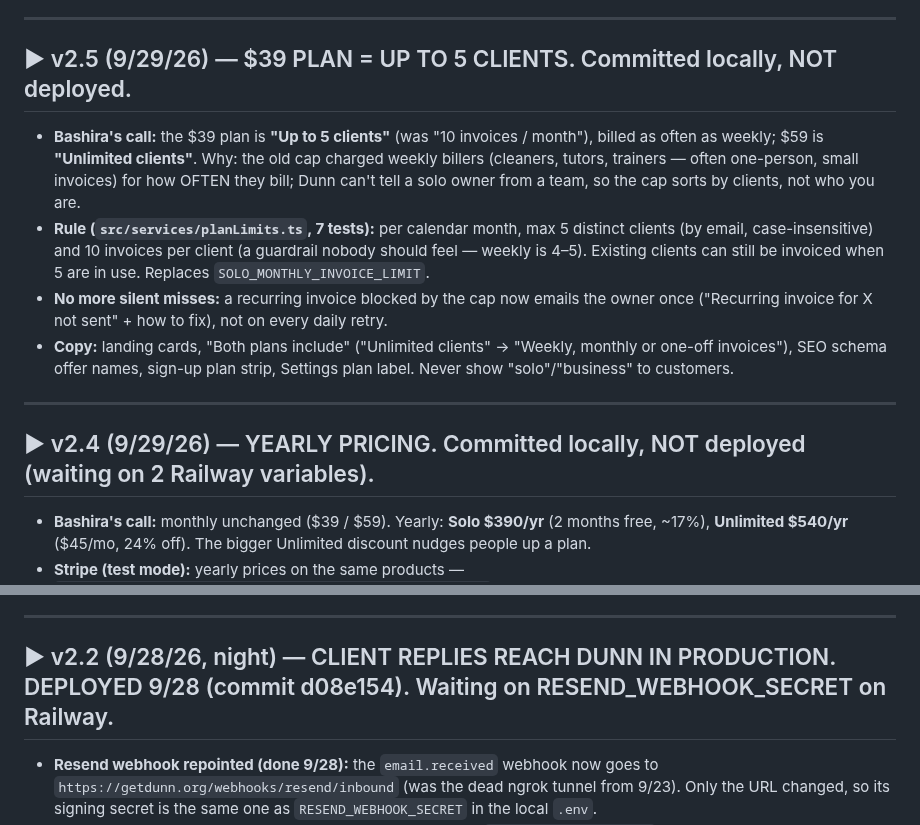
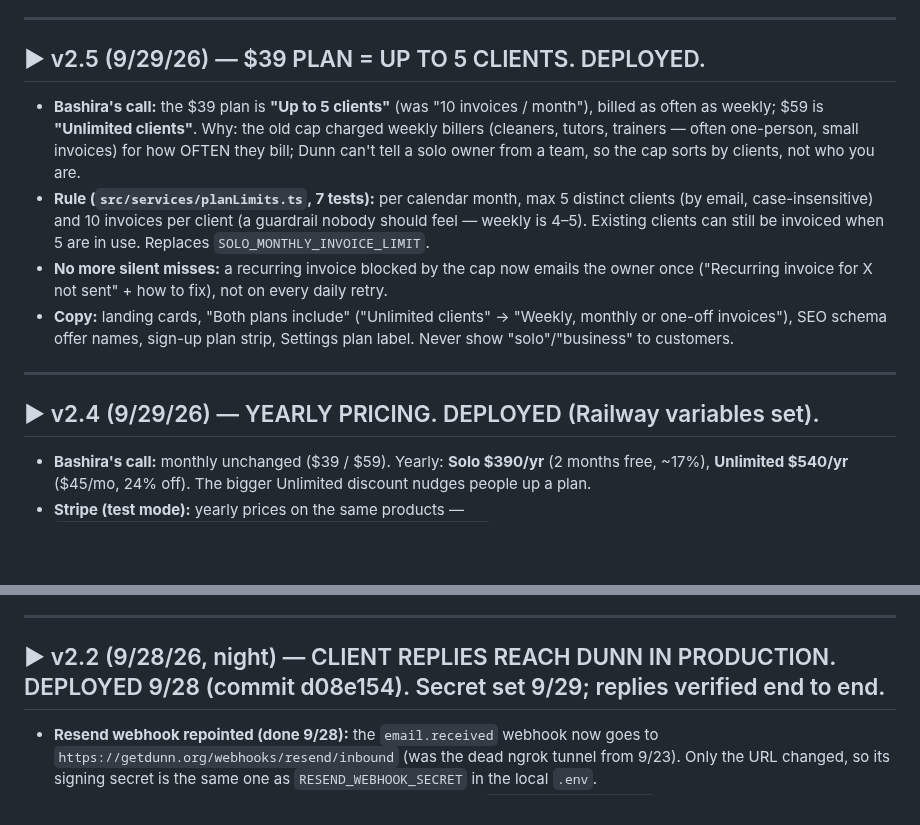
Before and after one commit to bxwebb-cyber/watchtower, a Markdown page: HANDOFF.md, 2 parts joined by grey strips. Drawn GitHub-style; blank space fills up the shorter version.

```diff
--- a/HANDOFF.md
+++ b/HANDOFF.md
@@ -19,7 +47,7 @@ _Last updated: 2026-09-28 (v1.8 — scheduler + one-bill late fees + webhook fix
 
 ---
 
-## ▶ v2.5 (9/29/26) — $39 PLAN = UP TO 5 CLIENTS. Committed locally, NOT deployed.
+## ▶ v2.5 (9/29/26) — $39 PLAN = UP TO 5 CLIENTS. DEPLOYED.
 
 - **Bashira's call:** the $39 plan is **"Up to 5 clients"** (was "10 invoices / month"), billed as often as weekly; $59 is **"Unlimited clients"**. Why: the old cap charged weekly billers (cleaners, tutors, trainers — often one-person, small invoices) for how OFTEN they bill; Dunn can't tell a solo owner from a team, so the cap sorts by clients, not who you are.
 - **Rule (`src/services/planLimits.ts`, 7 tests):** per calendar month, max 5 distinct clients (by email, case-insensitive) and 10 invoices per client (a guardrail nobody should feel — weekly is 4–5). Existing clients can still be invoiced when 5 are in use. Replaces `SOLO_MONTHLY_INVOICE_LIMIT`.
@@ -28,7 +56,7 @@ _Last updated: 2026-09-28 (v1.8 — scheduler + one-bill late fees + webhook fix
 
 ---
 
-## ▶ v2.4 (9/29/26) — YEARLY PRICING. Committed locally, NOT deployed (waiting on 2 Railway variables).
+## ▶ v2.4 (9/29/26) — YEARLY PRICING. DEPLOYED (Railway variables set).
 
 - **Bashira's call:** monthly unchanged ($39 / $59). Yearly: **Solo $390/yr** (2 months free, ~17%), **Unlimited $540/yr** ($45/mo, 24% off). The bigger Unlimited discount nudges people up a plan.
 - **Stripe (test mode):** yearly prices on the same products — `STRIPE_PRICE_SOLO_YEARLY=price_1UL71HRve8cRy3m39KgK3Axn`, `STRIPE_PRICE_BUSINESS_YEARLY=price_1UL71IRve8cRy3m3KHuhiTqI`. In local `.env`; **must be added on Railway by hand before deploying** (Claude's write was blocked). Recreate both in LIVE mode at launch.
@@ -48,7 +76,7 @@ _Last updated: 2026-09-28 (v1.8 — scheduler + one-bill late fees + webhook fix
 
 ---
 
-## ▶ v2.2 (9/28/26, night) — CLIENT REPLIES REACH DUNN IN PRODUCTION. DEPLOYED 9/28 (commit d08e154). Waiting on RESEND_WEBHOOK_SECRET on Railway.
+## ▶ v2.2 (9/28/26, night) — CLIENT REPLIES REACH DUNN IN PRODUCTION. DEPLOYED 9/28 (commit d08e154). Secret set 9/29; replies verified end to end.
 
 - **Resend webhook repointed (done 9/28):** the `email.received` webhook now goes to `https://getdunn.org/webhooks/resend/inbound` (was the dead ngrok tunnel from 9/23). Only the URL changed, so its signing secret is the same one as `RESEND_WEBHOOK_SECRET` in the local `.env`.
 - **Bashira does by hand:** put that signing secret on Railway as `RESEND_WEBHOOK_SECRET` (Claude doesn't handle secrets). Until it's set, production answers every reply with 500 "webhook not configured"; Resend retries, so replies in the gap aren't lost right away.
```
Also changed, not shown: other parts of HANDOFF.md (+29 -1 lines).
